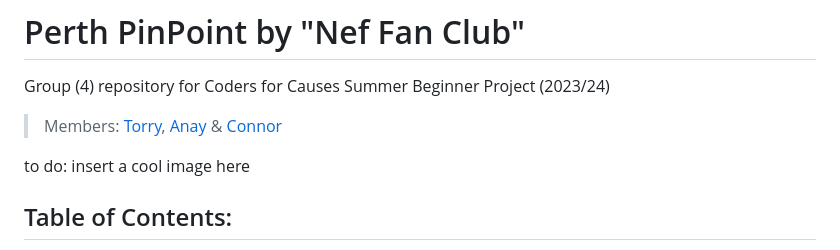
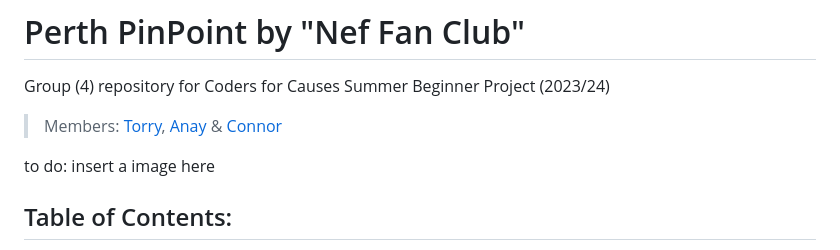
Before and after one commit to codersforcauses/beginner-2023summer-g4, a Markdown page: README.md, the part around the change. Drawn GitHub-style.

```diff
--- a/README.md
+++ b/README.md
@@ -2,7 +2,7 @@
 Group (4) repository for Coders for Causes Summer Beginner Project (2023/24)
 > Members: [Torry](https://torrytw.ooo), [Anay](https://github.com/Anay-Joshi26) & [Connor](https://github.com/CJFernie)
 
-to do: insert a cool image here
+to do: insert a image here
 
 ## Table of Contents:
 0. [Original Repository](#original-repository)
```
